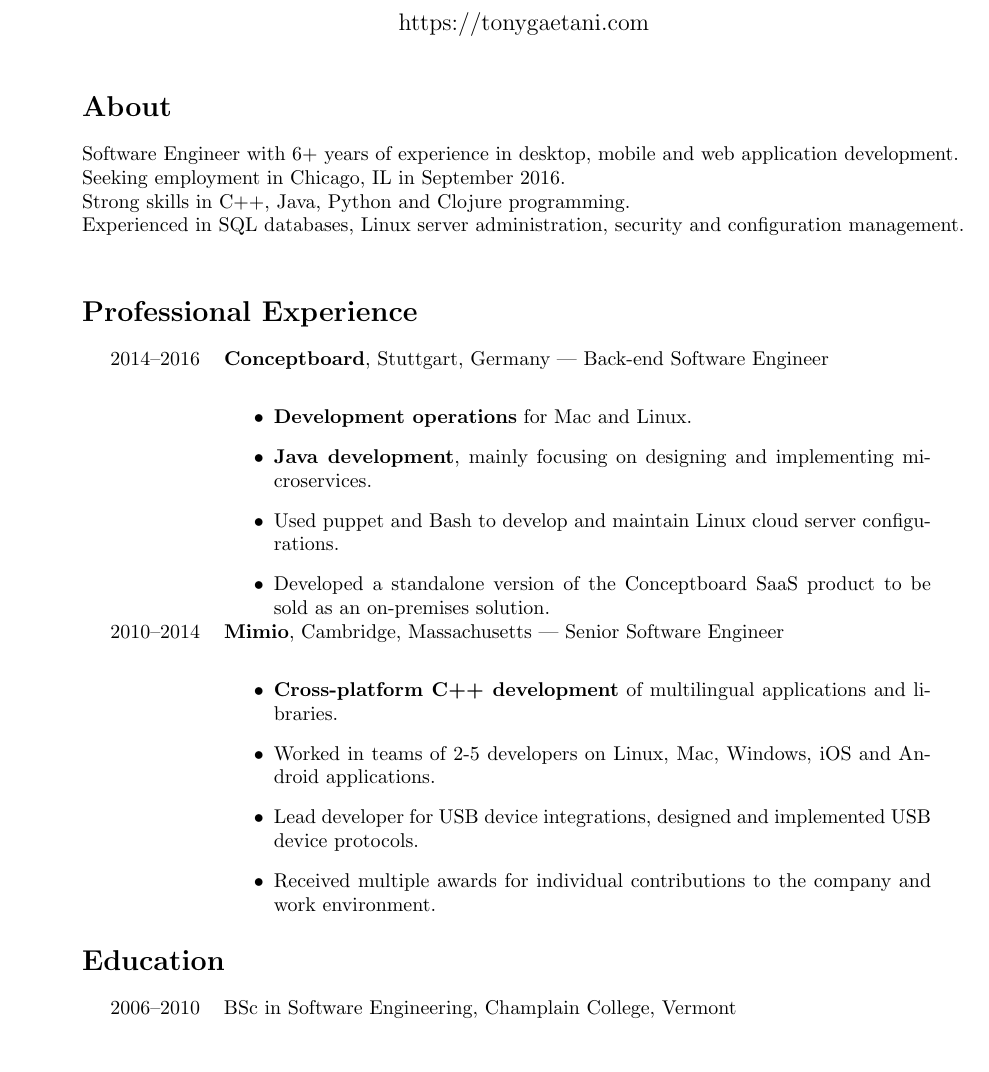
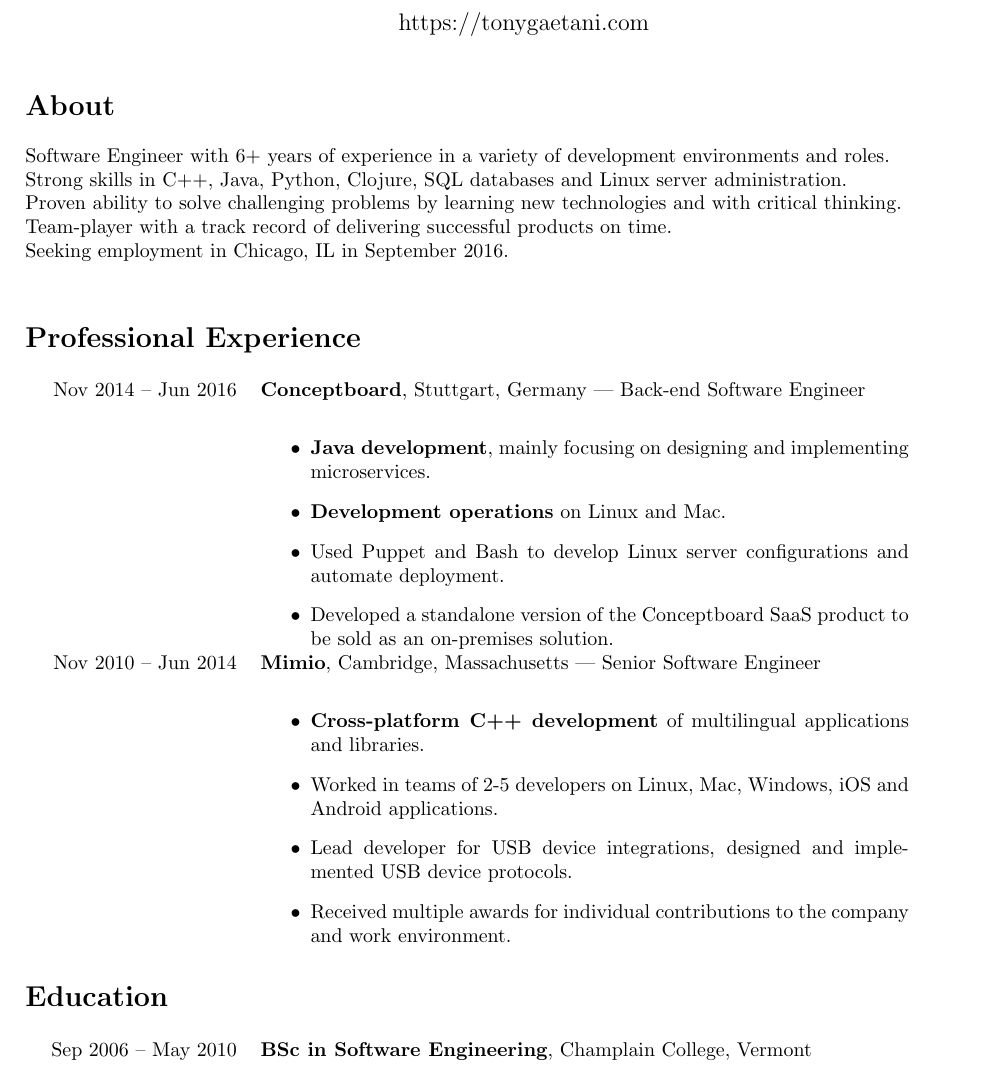
Before and after one commit to tonygaetani/resume-latex, a LaTeX CV (resume.tex): part of the page, cut so that both start at the same text. Compiled offline with pdfLaTeX.

Commit message:
progress

```diff
--- a/resume.tex
+++ b/resume.tex
@@ -2,2 +4 @@
 \usepackage{array, xcolor}
-\usepackage[margin=3cm]{geometry}
@@ -14,23 +19,27 @@
 \maketitle
 
 \section*{About}
-Software Engineer with 6+ years of experience in desktop, mobile and web application development.\\
+Software Engineer with 6+ years of experience in a variety of development environments and roles.\\
+%% Software Engineer with 6+ years of experience in desktop, mobile and web application development.\\
+Strong skills in C++, Java, Python, Clojure, SQL databases and Linux server administration.\\
+Proven ability to solve challenging problems by learning new technologies and with critical thinking.\\
+Team-player with a track record of delivering successful products on time.\\
 Seeking employment in Chicago, IL in September 2016.\\
-Strong skills in C++, Java, Python and Clojure programming.\\
-Experienced in SQL databases, Linux server administration, security and configuration management.\\
+%% Experienced in SQL databases, Linux server administration, security and configuration management.\\
 %% Delivered successful products in teams and individually.\\
 %% Proven ability to solve challenging problems, work in teams and deliver successful products.\\
 
 \section*{Professional Experience}
 \begin{tabular}{L!{}R}
-2014--2016&{\bf Conceptboard}, Stuttgart, Germany | Back-end Software Engineer\\
+Nov 2014 -- Jun 2016&{\bf Conceptboard}, Stuttgart, Germany | Back-end Software Engineer\\
 &\begin{itemize}
-  \item {\bf Development operations} for Mac and Linux.
   \item {\bf Java development}, mainly focusing on designing and implementing microservices.
-  \item Used puppet and Bash to develop and maintain Linux cloud server configurations.
+  \item {\bf Development operations} on Linux and Mac.
+  \item Used Puppet and Bash to develop Linux server configurations and automate deployment.
+  %% \item Generated cash by developing a standalone version of existing SaaS product to be sold as an on-premises solution.
   \item Developed a standalone version of the Conceptboard SaaS product to be sold as an on-premises solution.
 \end{itemize}\\
-2010--2014&{\bf Mimio}, Cambridge, Massachusetts | Senior Software Engineer\\
+Nov 2010 -- Jun 2014&{\bf Mimio}, Cambridge, Massachusetts | Senior Software Engineer\\
 &\begin{itemize}
   \item {\bf Cross-platform C++ development} of multilingual applications and libraries.
   \item Worked in teams of 2-5 developers on Linux, Mac, Windows, iOS and Android applications.
@@ -41,8 +50,7 @@
 
 \section*{Education}
 \begin{tabular}{L!{}R}
-2006--2010&BSc in Software Engineering, Champlain College, Vermont\\
+Sep 2006 -- May 2010&{\bf BSc in Software Engineering}, Champlain College, Vermont\\
 \end{tabular}
-
-
+%% \end{singlespace}
 \end{document}
```
Also changed, not shown: resume.tex (10 more changed lines).
